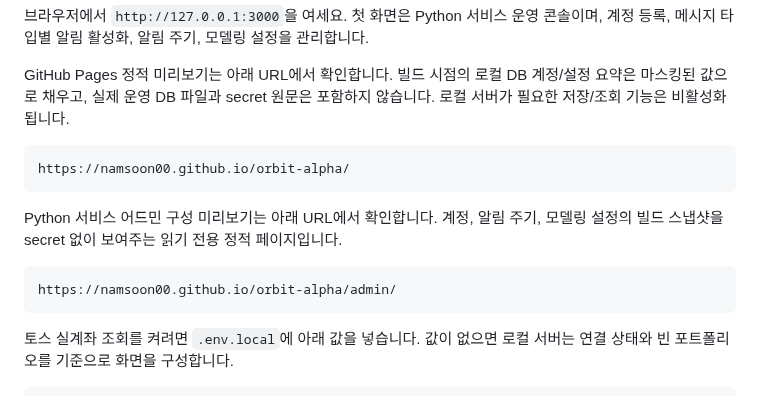
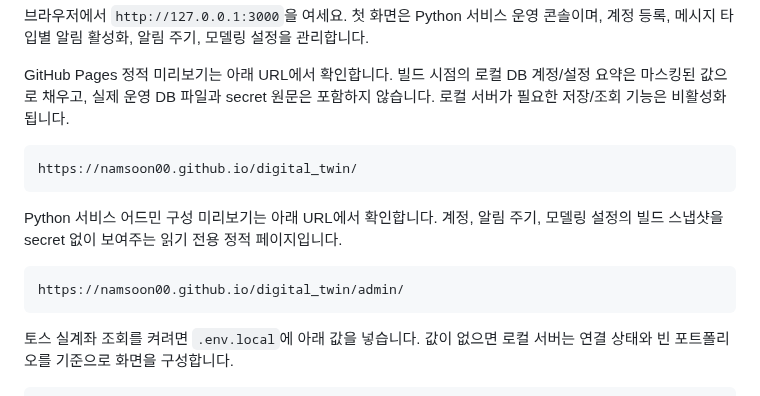
Before and after one commit to namsoon00/digital_twin, a Markdown page: README.md, the part around the change. Drawn GitHub-style.

Commit message:
Correct GitHub Pages preview links

````diff
--- a/README.md
+++ b/README.md
@@ -14,13 +14,13 @@ npm start
 GitHub Pages 정적 미리보기는 아래 URL에서 확인합니다. 빌드 시점의 로컬 DB 계정/설정 요약은 마스킹된 값으로 채우고, 실제 운영 DB 파일과 secret 원문은 포함하지 않습니다. 로컬 서버가 필요한 저장/조회 기능은 비활성화됩니다.
 
 ```text
-https://namsoon00.github.io/orbit-alpha/
+https://namsoon00.github.io/digital_twin/
 ```
 
 Python 서비스 어드민 구성 미리보기는 아래 URL에서 확인합니다. 계정, 알림 주기, 모델링 설정의 빌드 스냅샷을 secret 없이 보여주는 읽기 전용 정적 페이지입니다.
 
 ```text
-https://namsoon00.github.io/orbit-alpha/admin/
+https://namsoon00.github.io/digital_twin/admin/
 ```
 
 토스 실계좌 조회를 켜려면 `.env.local`에 아래 값을 넣습니다. 값이 없으면 로컬 서버는 연결 상태와 빈 포트폴리오를 기준으로 화면을 구성합니다.
````
